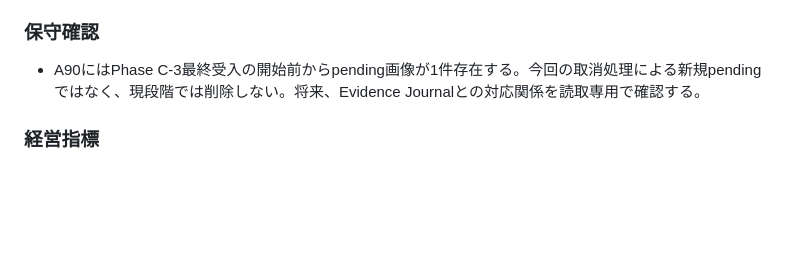
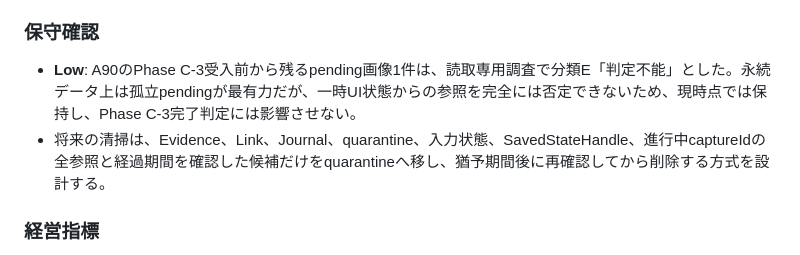
Before and after one commit to shevy3152-hub/warun-accounting, a Markdown page: docs/ROADMAP.md, the part around the change. Drawn GitHub-style; blank space fills up the shorter version.

```diff
--- a/docs/ROADMAP.md
+++ b/docs/ROADMAP.md
@@ -371,7 +371,8 @@ Phase 4A、4B、プリペイド管理Phase C-3は実装・受入済みです。R
 
 ### 保守確認
 
-- A90にはPhase C-3最終受入の開始前からpending画像が1件存在する。今回の取消処理による新規pendingではなく、現段階では削除しない。将来、Evidence Journalとの対応関係を読取専用で確認する。
+- **Low**: A90のPhase C-3受入前から残るpending画像1件は、読取専用調査で分類E「判定不能」とした。永続データ上は孤立pendingが最有力だが、一時UI状態からの参照を完全には否定できないため、現時点では保持し、Phase C-3完了判定には影響させない。
+- 将来の清掃は、Evidence、Link、Journal、quarantine、入力状態、SavedStateHandle、進行中captureIdの全参照と経過期間を確認した候補だけをquarantineへ移し、猶予期間後に再確認してから削除する方式を設計する。
 
 ### 経営指標
 
```
Also changed, not shown: AGENTS.md (+2 -1 lines), docs/PROJECT.md (+9 -0 lines).
